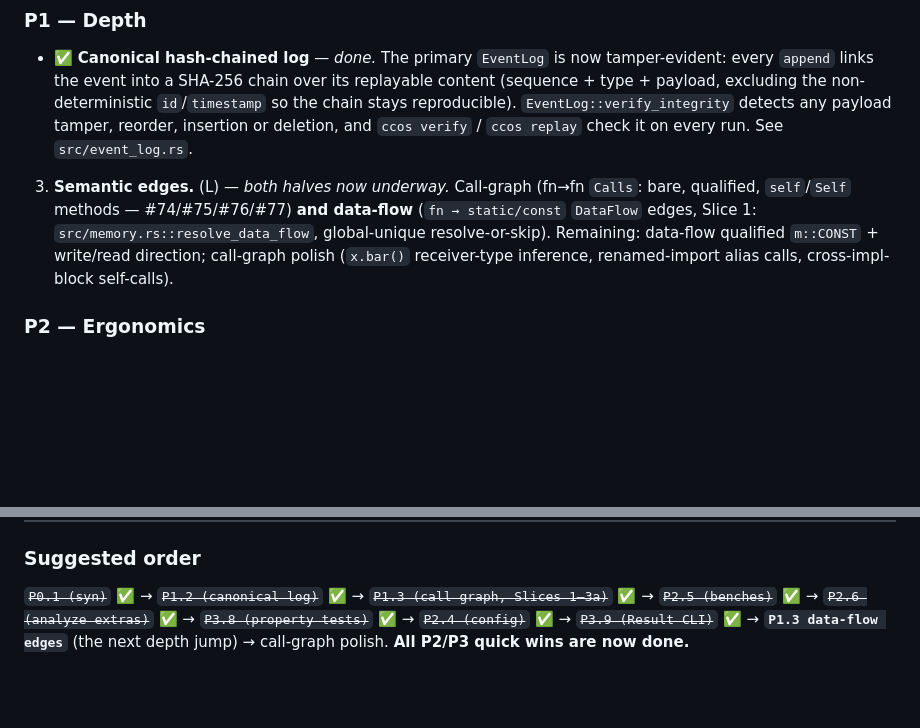
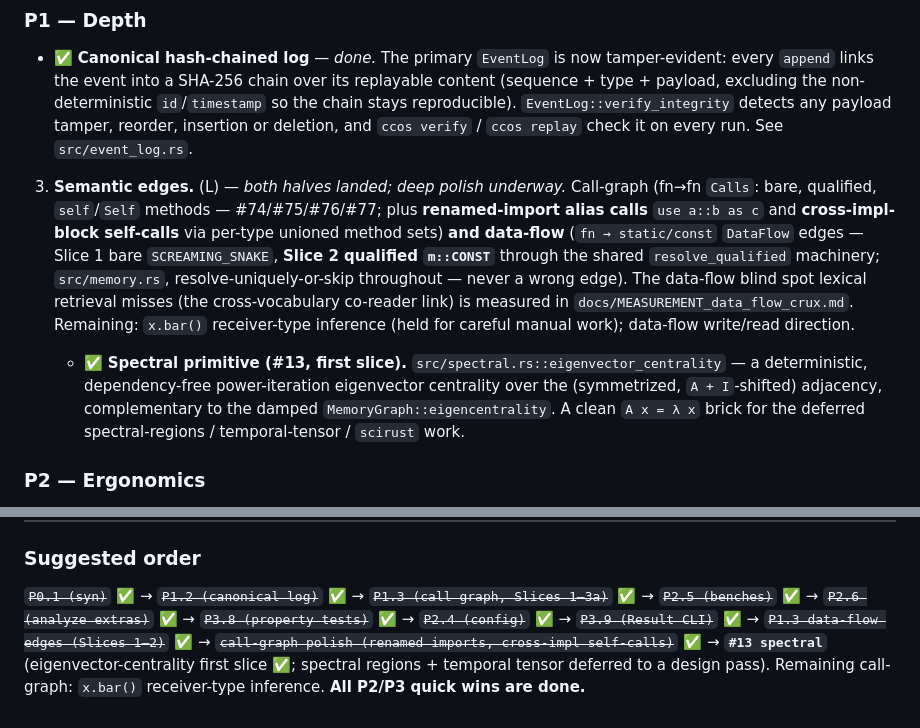
Before and after one commit to CHECKUPAUTO/CCOS, a Markdown page: ROADMAP.md, 2 parts joined by grey strips. GitHub-like rendering; blank space fills up the shorter version.

```diff
--- a/ROADMAP.md
+++ b/ROADMAP.md
@@ -357,11 +357,20 @@ honesty code↔docs↔paper, tests/API). **Fixed in this pass:**
   `id`/`timestamp` so the chain stays reproducible). `EventLog::verify_integrity`
   detects any payload tamper, reorder, insertion or deletion, and `ccos verify` /
   `ccos replay` check it on every run. See `src/event_log.rs`.
-3. **Semantic edges.** (L) — *both halves now underway.* Call-graph (fn→fn `Calls`: bare,
-   qualified, `self`/`Self` methods — #74/#75/#76/#77) **and data-flow** (`fn → static/const`
-   `DataFlow` edges, Slice 1: `src/memory.rs::resolve_data_flow`, global-unique resolve-or-skip).
-   Remaining: data-flow qualified `m::CONST` + write/read direction; call-graph polish
-   (`x.bar()` receiver-type inference, renamed-import alias calls, cross-impl-block self-calls).
+3. **Semantic edges.** (L) — *both halves landed; deep polish underway.* Call-graph (fn→fn `Calls`:
+   bare, qualified, `self`/`Self` methods — #74/#75/#76/#77; plus **renamed-import alias calls**
+   `use a::b as c` and **cross-impl-block self-calls** via per-type unioned method sets) **and
+   data-flow** (`fn → static/const` `DataFlow` edges — Slice 1 bare `SCREAMING_SNAKE`, **Slice 2
+   qualified `m::CONST`** through the shared `resolve_qualified` machinery; `src/memory.rs`,
+   resolve-uniquely-or-skip throughout — never a wrong edge). The data-flow blind spot lexical
+   retrieval misses (the cross-vocabulary co-reader link) is measured in
+   `docs/MEASUREMENT_data_flow_crux.md`. Remaining: `x.bar()` receiver-type inference (held for
+   careful manual work); data-flow write/read direction.
+
+   - ✅ **Spectral primitive (#13, first slice).** `src/spectral.rs::eigenvector_centrality` — a
+     deterministic, dependency-free power-iteration eigenvector centrality over the (symmetrized,
+     `A + I`-shifted) adjacency, complementary to the damped `MemoryGraph::eigencentrality`. A clean
+     `A x = λ x` brick for the deferred spectral-regions / temporal-tensor / `scirust` work.
 
 ### P2 — Ergonomics
 
@@ -393,5 +402,7 @@ honesty code↔docs↔paper, tests/API). **Fixed in this pass:**
 
 ~~`P0.1 (syn)`~~ ✅ → ~~`P1.2 (canonical log)`~~ ✅ → ~~`P1.3 (call graph, Slices 1–3a)`~~ ✅ →
 ~~`P2.5 (benches)`~~ ✅ → ~~`P2.6 (analyze extras)`~~ ✅ → ~~`P3.8 (property tests)`~~ ✅ →
-~~`P2.4 (config)`~~ ✅ → ~~`P3.9 (Result CLI)`~~ ✅ → **`P1.3 data-flow edges`**
-(the next depth jump) → call-graph polish. **All P2/P3 quick wins are now done.**
+~~`P2.4 (config)`~~ ✅ → ~~`P3.9 (Result CLI)`~~ ✅ → ~~`P1.3 data-flow edges (Slices 1–2)`~~ ✅ →
+~~`call-graph polish (renamed imports, cross-impl self-calls)`~~ ✅ → **`#13 spectral`**
+(eigenvector-centrality first slice ✅; spectral regions + temporal tensor deferred to a design pass).
+Remaining call-graph: `x.bar()` receiver-type inference. **All P2/P3 quick wins are done.**
```
Also changed, not shown: CHANGELOG.md (+37 -3 lines).
